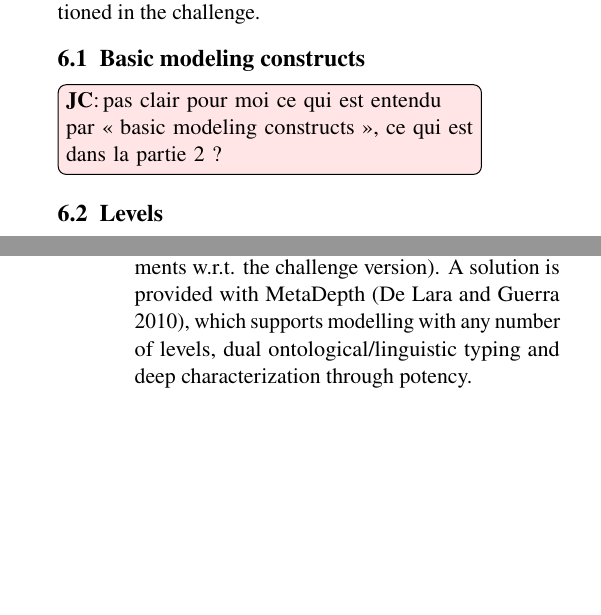
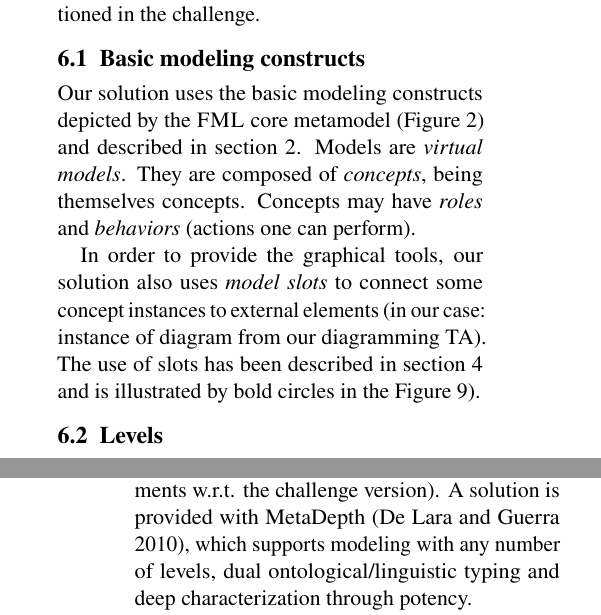
Before and after one commit to labsticc-p4s/multi-process-challenge, a LaTeX document (1-Main.tex, which reads 8-Discussion.tex, 9-Relatedworks.tex): two parts of the columns of pages 13 and 16 of 17, joined at a grey line, cut so that both start at the same text, the shorter picture padded with empty space. Compiled offline with pdfLaTeX.

Commit message:
add section 6.1 (basic modeling constructs)

```diff
--- a/8-Discussion.tex
+++ b/8-Discussion.tex
@@ -43,7 +43,20 @@ mentioned in the challenge.
   \subsection{Basic modeling constructs}
   %Explain the basic modeling constructs used in the solution.
 
-  \noteJC{pas clair pour moi ce qui est entendu par « basic modeling constructs », ce qui est dans la partie 2 ?}
+%  \noteJC{pas clair pour moi ce qui est entendu par « basic modeling constructs », ce qui est dans la partie 2 ?}
+
+  Our solution uses the basic modeling constructs depicted by the \FML core
+  metamodel (Figure~\ref{fig:mm}) and described in
+  section~\ref{sec:technology}. Models are \emph{virtual models}. They are
+  composed of \emph{concepts}, being themselves concepts. Concepts may have
+  \emph{roles} and \emph{behaviors} (actions one can perform).
+
+  In order to provide the graphical tools, our solution also uses \emph{model
+  slots} to connect some concept instances to external elements (in our case:
+  instance of diagram from our diagramming TA). The use of slots has been
+  described in section~\ref{sec:model} and is illustrated by bold circles in
+  the Figure~\ref{fig:ToolingArchitecture}).
+
 
   \subsection{Levels}
   %Levels (or other model content organization schemes employed)
--- a/9-Relatedworks.tex
+++ b/9-Relatedworks.tex
@@ -3,7 +3,7 @@
 %Salvador commence
 A plethora of multi-level modeling approaches and tools with different foundations have appeared in the recent years (see \cite{multiTools})\todo{not sure how to cite a wiki page}. Comparing them lies out of the scope of this paper. In this sense, we limit the following discussion to the presentation and comparison of previous solutions to the MULTI Process Challenge.
 
-A first description of process modeling as a multi-level modeling problem was proposed by \cite{lara2018refactoring} in the context of a catalogue of refactoring for multi-level models (in a simpler form with less constraints and requirements w.r.t. the challenge version). A solution is provided with MetaDepth~\citep{metadepth}, which supports modelling with any number of levels, dual ontological/linguistic typing and deep characterization through potency.
+A first description of process modeling as a multi-level modeling problem was proposed by \cite{lara2018refactoring} in the context of a catalogue of refactoring for multi-level models (in a simpler form with less constraints and requirements w.r.t. the challenge version). A solution is provided with MetaDepth~\citep{metadepth}, which supports modeling with any number of levels, dual ontological/linguistic typing and deep characterization through potency.
 
 \cite{multiecore2019} use MultiEcore \citep{multecore2016} to provide a solution to the challenge. MultEcore uses an extesion of the two-level cascading technique and potency. They do not need the synthetic typing relations we introduce. However they need to do frequent model transformations to transform instance models into instantiable models. With respect to them, we use less models as we do not include a generic software engineering process model nor a generic assurance process model. Finally, they use multi-level couple model transformations for the definition and enforcement of constraints.
 
```
